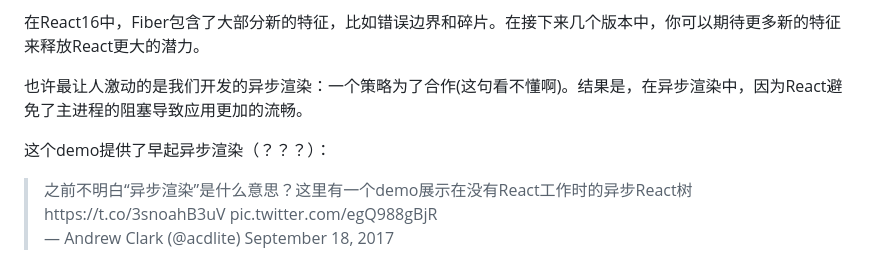
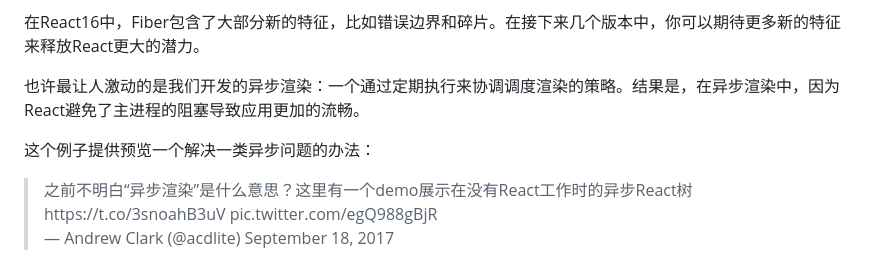
Before and after one commit to mrzhao1129/myBlog, a Markdown page: react/React16新特性官网翻译.md, the part around the change printed below. Drawn GitHub-style.

```diff
--- a/react/React16新特性官网翻译.md
+++ b/react/React16新特性官网翻译.md
@@ -22,9 +22,9 @@ React16是第一个在一个新的核心体系结构上开发的版本，核心
 
 在React16中，Fiber包含了大部分新的特征，比如错误边界和碎片。在接下来几个版本中，你可以期待更多新的特征来释放React更大的潜力。
 
-也许最让人激动的是我们开发的异步渲染：一个策略为了合作(这句看不懂啊)。结果是，在异步渲染中，因为React避免了主进程的阻塞导致应用更加的流畅。
+也许最让人激动的是我们开发的异步渲染：一个通过定期执行来协调调度渲染的策略。结果是，在异步渲染中，因为React避免了主进程的阻塞导致应用更加的流畅。
 
-这个demo提供了早起异步渲染（？？？）：
+这个例子提供预览一个解决一类异步问题的办法：
 
 > 之前不明白“异步渲染”是什么意思？这里有一个demo展示在没有React工作时的异步React树https://t.co/3snoahB3uV pic.twitter.com/egQ988gBjR
 > — Andrew Clark (@acdlite) September 18, 2017
```
Also changed, not shown: other parts of react/React16新特性官网翻译.md (+14 -0 lines), README.md (+2 -1 lines), react/image/FiberPriorities.png (added), react/image/FiberReconciliation.png (added), react/image/StackReconciliation.png (added).
